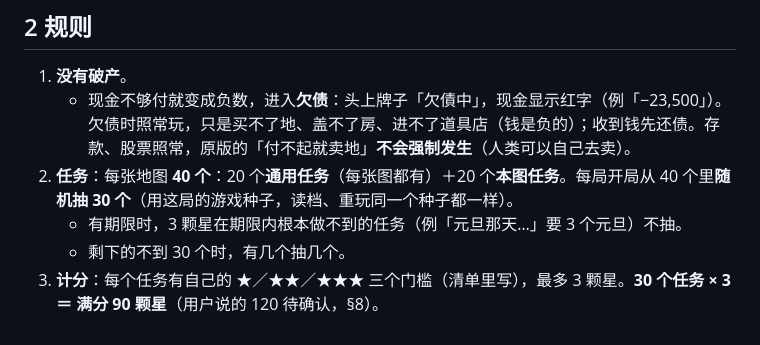
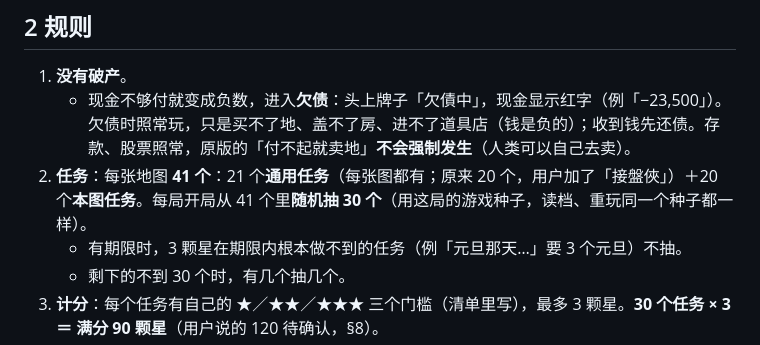
Before and after one commit to iam567/rich4-renew-app, a Markdown page: docs/rules/26-challenge-mode.md, the part around the change. Drawn GitHub-style.

```diff
--- a/docs/rules/26-challenge-mode.md
+++ b/docs/rules/26-challenge-mode.md
@@ -37,7 +37,7 @@
 
 1. **没有破产**。
    - 现金不够付就变成负数，进入**欠债**：头上牌子「欠債中」，现金显示红字（例「−23,500」）。欠债时照常玩，只是买不了地、盖不了房、进不了道具店（钱是负的）；收到钱先还债。存款、股票照常，原版的「付不起就卖地」**不会强制发生**（人类可以自己去卖）。
-2. **任务**：每张地图 **40 个**：20 个**通用任务**（每张图都有）＋20 个**本图任务**。每局开局从 40 个里**随机抽 30 个**（用这局的游戏种子，读档、重玩同一个种子都一样）。
+2. **任务**：每张地图 **41 个**：21 个**通用任务**（每张图都有；原来 20 个，用户加了「接盤俠」）＋20 个**本图任务**。每局开局从 41 个里**随机抽 30 个**（用这局的游戏种子，读档、重玩同一个种子都一样）。
    - 有期限时，3 颗星在期限内根本做不到的任务（例「元旦那天…」要 3 个元旦）不抽。
    - 剩下的不到 30 个时，有几个抽几个。
 3. **计分**：每个任务有自己的 ★／★★／★★★ 三个门槛（清单里写），最多 3 颗星。**30 个任务 × 3 ＝ 满分 90 颗星**（用户说的 120 待确认，§8）。
```
Also changed, not shown: docs/rules/26-challenge-tasks.md (+3 -2 lines).
